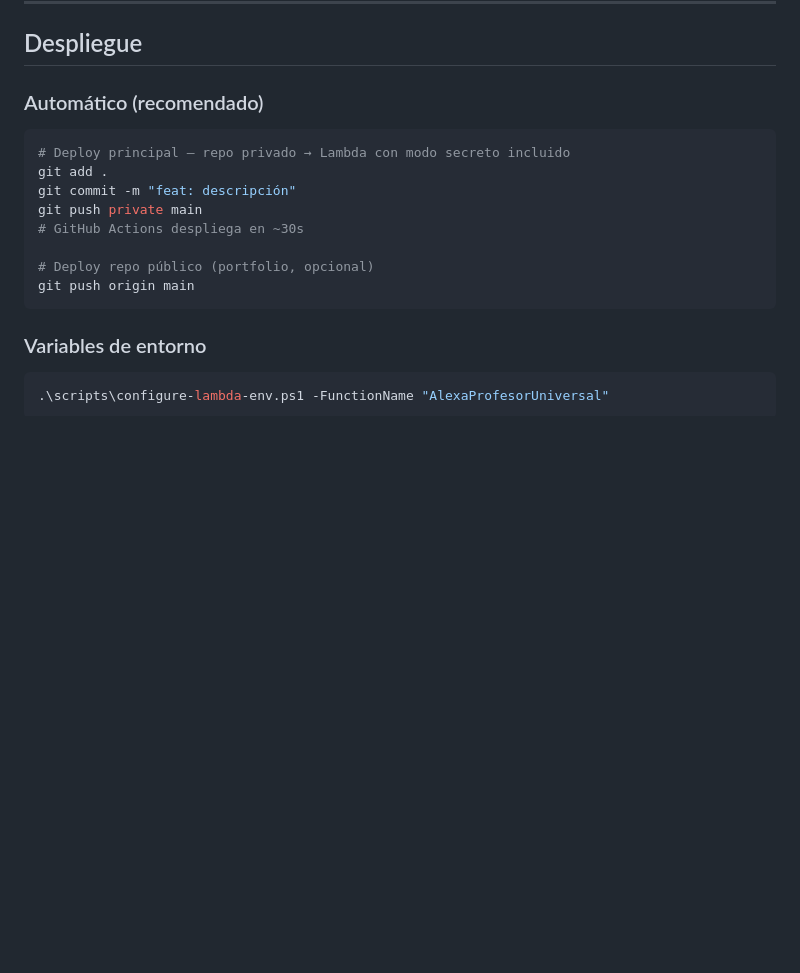
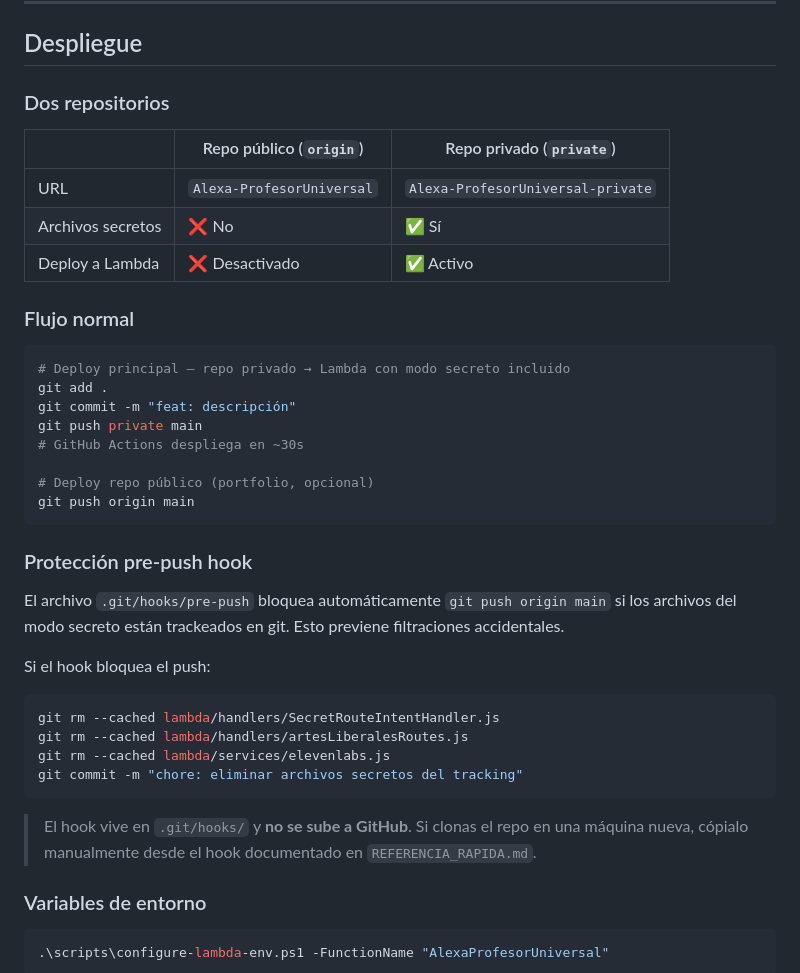
Before and after one commit to JpinedaPu/Alexa-ProfesorUniversal, a Markdown page: docs/DOCUMENTACION_PROYECTO.md, the part around the change. GitHub-like rendering; blank space fills up the shorter version.

````diff
--- a/docs/DOCUMENTACION_PROYECTO.md
+++ b/docs/DOCUMENTACION_PROYECTO.md
@@ -154,7 +154,15 @@ Políticas: `AWSLambdaBasicExecutionRole`, DynamoDB, S3, Bedrock Claude
 
 ## Despliegue
 
-### Automático (recomendado)
+### Dos repositorios
+
+| | Repo público (`origin`) | Repo privado (`private`) |
+|---|---|---|
+| URL | `Alexa-ProfesorUniversal` | `Alexa-ProfesorUniversal-private` |
+| Archivos secretos | ❌ No | ✅ Sí |
+| Deploy a Lambda | ❌ Desactivado | ✅ Activo |
+
+### Flujo normal
 ```bash
 # Deploy principal — repo privado → Lambda con modo secreto incluido
 git add .
@@ -165,6 +173,20 @@ git push private main
 # Deploy repo público (portfolio, opcional)
 git push origin main
 ```
+
+### Protección pre-push hook
+
+El archivo `.git/hooks/pre-push` bloquea automáticamente `git push origin main` si los archivos del modo secreto están trackeados en git. Esto previene filtraciones accidentales.
+
+Si el hook bloquea el push:
+```bash
+git rm --cached lambda/handlers/SecretRouteIntentHandler.js
+git rm --cached lambda/handlers/artesLiberalesRoutes.js
+git rm --cached lambda/services/elevenlabs.js
+git commit -m "chore: eliminar archivos secretos del tracking"
+```
+
+> El hook vive en `.git/hooks/` y **no se sube a GitHub**. Si clonas el repo en una máquina nueva, cópialo manualmente desde el hook documentado en `REFERENCIA_RAPIDA.md`.
 
 ### Variables de entorno
 ```powershell
````
Also changed, not shown: docs/DIAGRAMA_ARQUITECTURA.md (+24 -2 lines), docs/REFERENCIA_RAPIDA.md (+33 -1 lines).
